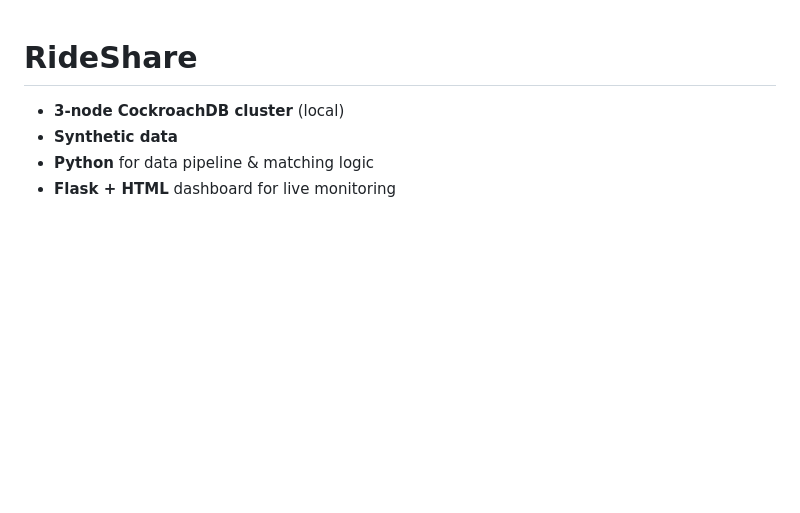
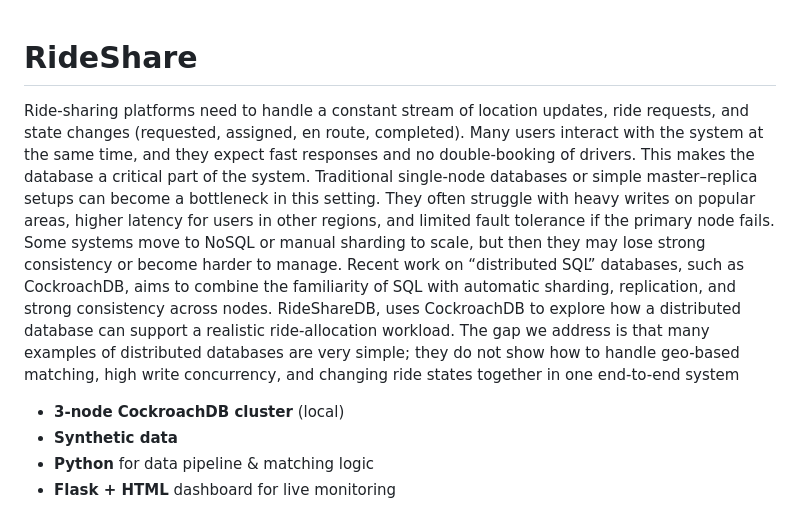
Before and after one commit to Tanishque99/RideShare, a Markdown page: README.md, the part around the change. Rendered like a GitHub page; blank space fills up the shorter version.

```diff
--- a/README.md
+++ b/README.md
@@ -1,4 +1,8 @@
 # RideShare
+
+Ride-sharing platforms need to handle a constant stream of location updates, ride requests, and state changes (requested, assigned, en route, completed). Many users interact with the system at the same time, and they expect fast responses and no double-booking of drivers. This makes the database a critical part of the system.
+Traditional single-node databases or simple master–replica setups can become a bottleneck in this setting. They often struggle with heavy writes on popular areas, higher latency for users in other regions, and limited fault tolerance if the primary node fails. Some systems move to NoSQL or manual sharding to scale, but then they may lose strong consistency or become harder to manage.
+Recent work on “distributed SQL” databases, such as CockroachDB, aims to combine the familiarity of SQL with automatic sharding, replication, and strong consistency across nodes. RideShareDB, uses CockroachDB to explore how a distributed database can support a realistic ride-allocation workload. The gap we address is that many examples of distributed databases are very simple; they do not show how to handle geo-based matching, high write concurrency, and changing ride states together in one end-to-end system
 
 - **3-node CockroachDB cluster** (local)
 - **Synthetic data**
```
